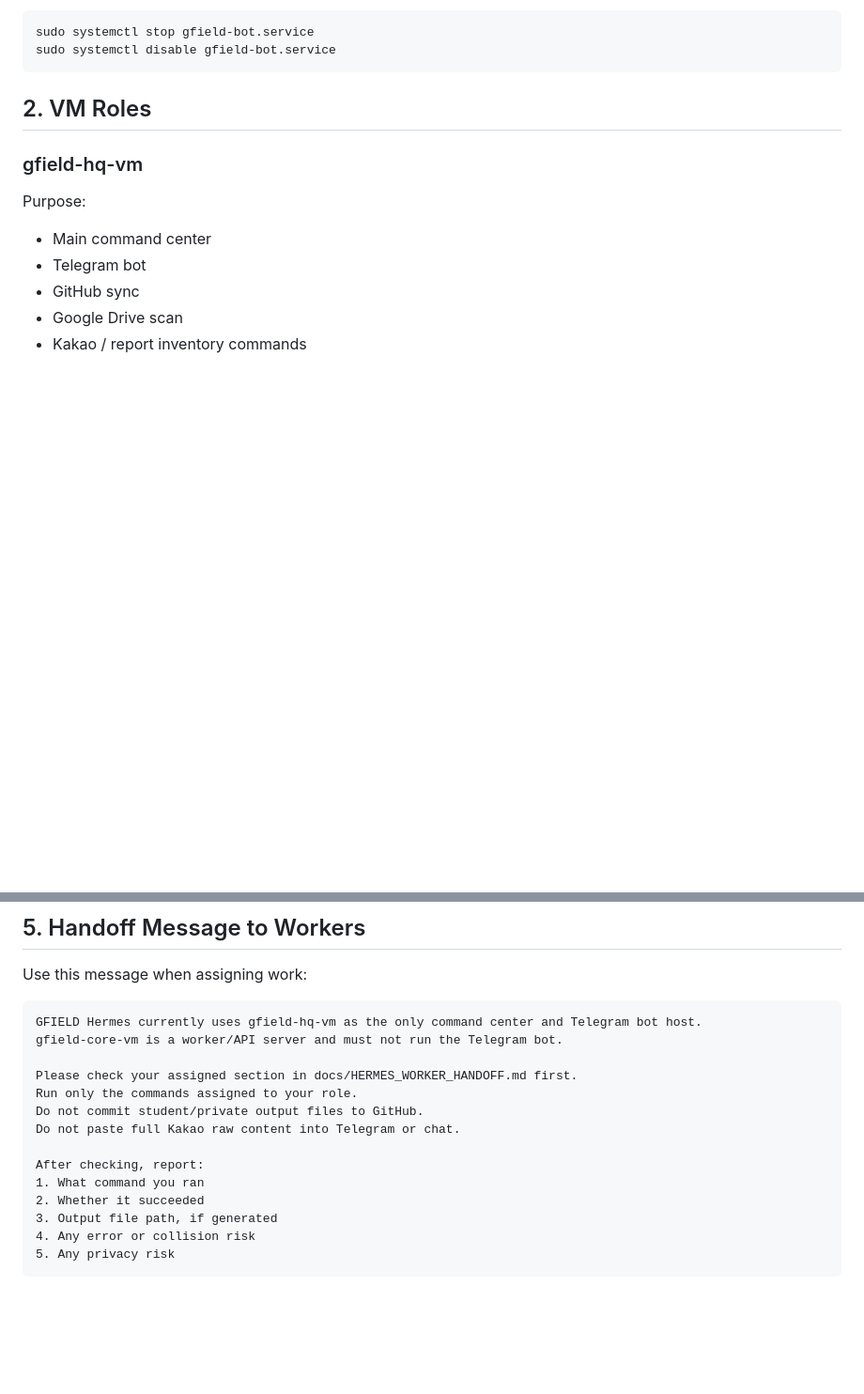
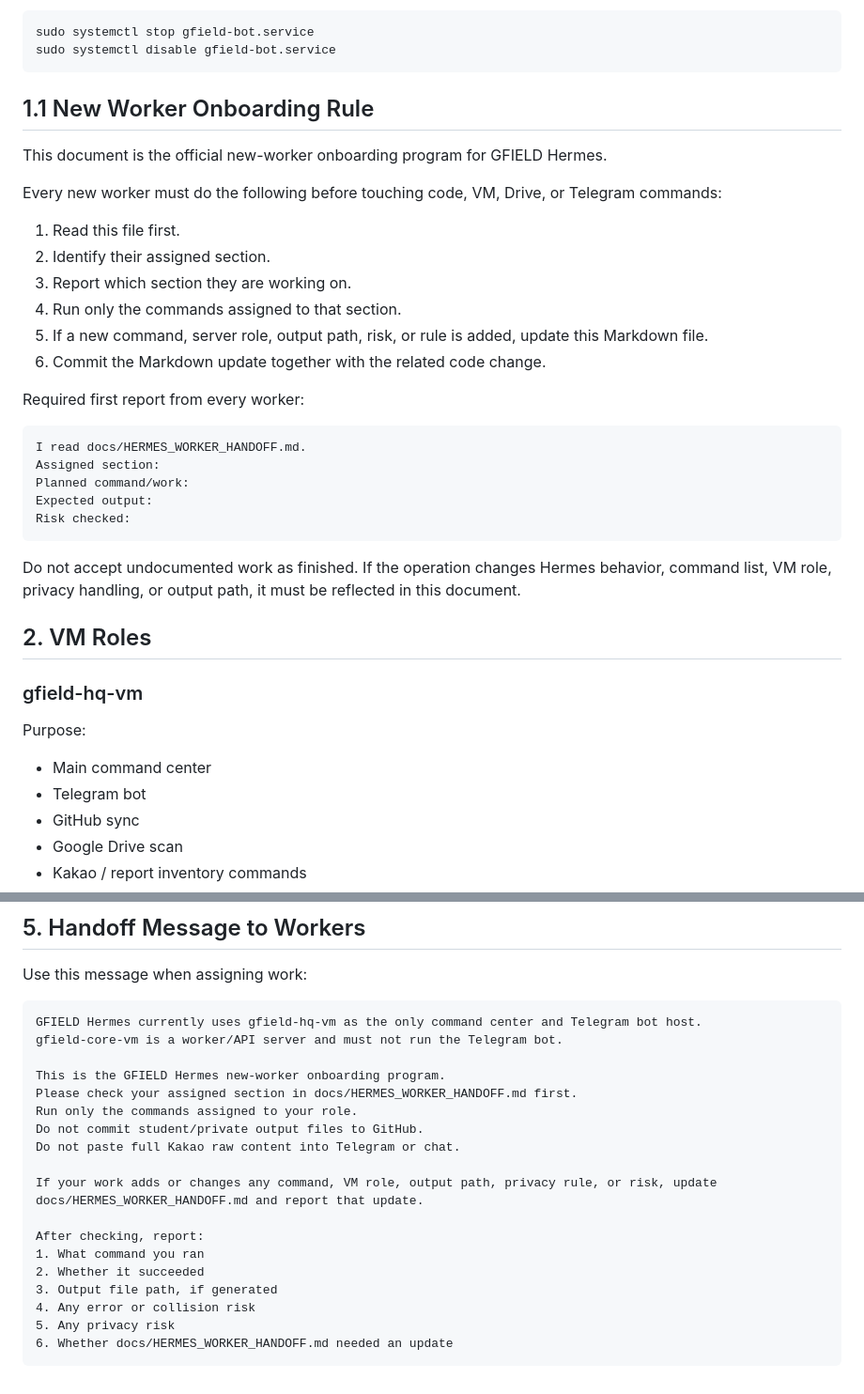
Before and after one commit to docssam1/gfield-hq, a Markdown page: docs/HERMES_WORKER_HANDOFF.md, 2 parts joined by grey strips. Shown at 94% size. Rendered like a GitHub page; blank space fills up the shorter version.

Commit message:
Document Hermes worker onboarding and handoff update rule

````diff
--- a/docs/HERMES_WORKER_HANDOFF.md
+++ b/docs/HERMES_WORKER_HANDOFF.md
@@ -17,6 +17,31 @@ Do not run the same Telegram bot token from multiple VMs. If the bot is running
 sudo systemctl stop gfield-bot.service
 sudo systemctl disable gfield-bot.service
 ```
+
+## 1.1 New Worker Onboarding Rule
+
+This document is the official new-worker onboarding program for GFIELD Hermes.
+
+Every new worker must do the following before touching code, VM, Drive, or Telegram commands:
+
+1. Read this file first.
+2. Identify their assigned section.
+3. Report which section they are working on.
+4. Run only the commands assigned to that section.
+5. If a new command, server role, output path, risk, or rule is added, update this Markdown file.
+6. Commit the Markdown update together with the related code change.
+
+Required first report from every worker:
+
+```text
+I read docs/HERMES_WORKER_HANDOFF.md.
+Assigned section:
+Planned command/work:
+Expected output:
+Risk checked:
+```
+
+Do not accept undocumented work as finished. If the operation changes Hermes behavior, command list, VM role, privacy handling, or output path, it must be reflected in this document.
 
 ## 2. VM Roles
 
@@ -329,10 +354,13 @@ Use this message when assigning work:
 GFIELD Hermes currently uses gfield-hq-vm as the only command center and Telegram bot host.
 gfield-core-vm is a worker/API server and must not run the Telegram bot.
 
+This is the GFIELD Hermes new-worker onboarding program.
 Please check your assigned section in docs/HERMES_WORKER_HANDOFF.md first.
 Run only the commands assigned to your role.
 Do not commit student/private output files to GitHub.
 Do not paste full Kakao raw content into Telegram or chat.
+
+If your work adds or changes any command, VM role, output path, privacy rule, or risk, update docs/HERMES_WORKER_HANDOFF.md and report that update.
 
 After checking, report:
 1. What command you ran
@@ -340,4 +368,5 @@ After checking, report:
 3. Output file path, if generated
 4. Any error or collision risk
 5. Any privacy risk
+6. Whether docs/HERMES_WORKER_HANDOFF.md needed an update
 ```
````
